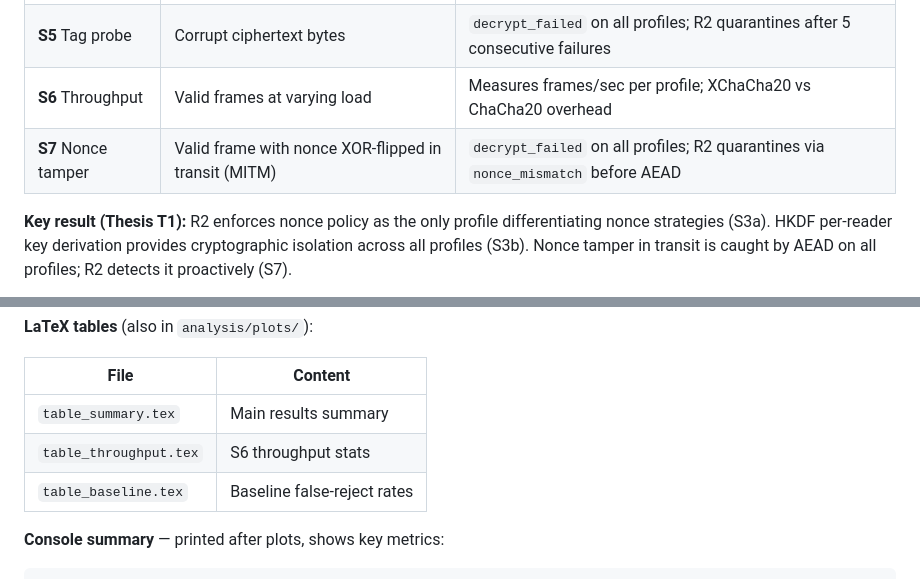
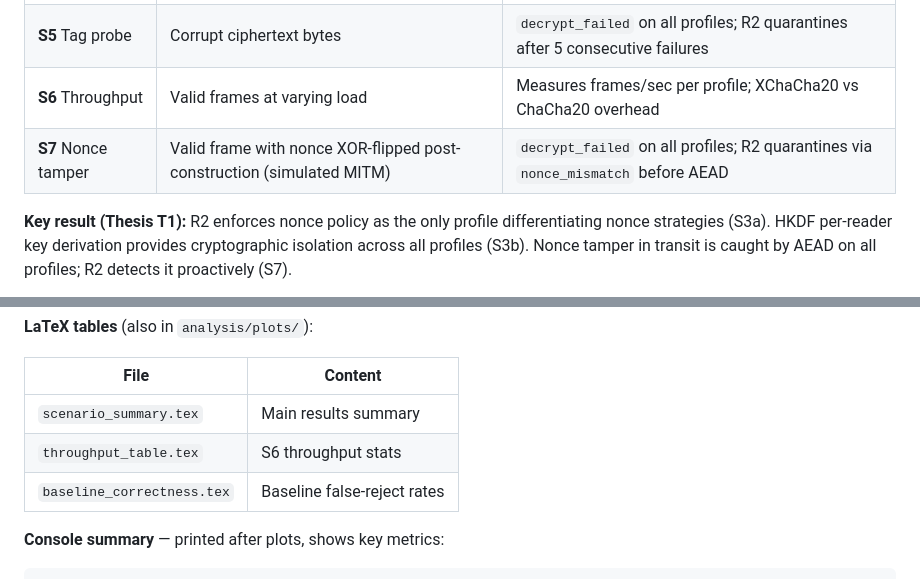
Before and after one commit to saneck2150/access-security-system-e2e, a Markdown page: README.md, 2 parts joined by grey strips. GitHub-like rendering.

````diff
--- a/README.md
+++ b/README.md
@@ -25,7 +27,7 @@ This branch extends `main` with a **reproducible experimental harness** and **Py
 | **S4** Seq reset | Roll back sequence number | ReplayWindow rejects on all; R2 additionally quarantines on `seq_rollback` |
 | **S5** Tag probe | Corrupt ciphertext bytes | `decrypt_failed` on all profiles; R2 quarantines after 5 consecutive failures |
 | **S6** Throughput | Valid frames at varying load | Measures frames/sec per profile; XChaCha20 vs ChaCha20 overhead |
-| **S7** Nonce tamper | Valid frame with nonce XOR-flipped in transit (MITM) | `decrypt_failed` on all profiles; R2 quarantines via `nonce_mismatch` before AEAD |
+| **S7** Nonce tamper | Valid frame with nonce XOR-flipped post-construction (simulated MITM) | `decrypt_failed` on all profiles; R2 quarantines via `nonce_mismatch` before AEAD |
 
 **Key result (Thesis T1):** R2 enforces nonce policy as the only profile differentiating nonce strategies (S3a). HKDF per-reader key derivation provides cryptographic isolation across all profiles (S3b). Nonce tamper in transit is caught by AEAD on all profiles; R2 detects it proactively (S7).
 
@@ -204,9 +221,9 @@ python3 analysis/analyze.py --results-dir build/results --output-dir analysis/pl
 
 | File | Content |
 |------|---------|
-| `table_summary.tex` | Main results summary |
-| `table_throughput.tex` | S6 throughput stats |
-| `table_baseline.tex` | Baseline false-reject rates |
+| `scenario_summary.tex` | Main results summary |
+| `throughput_table.tex` | S6 throughput stats |
+| `baseline_correctness.tex` | Baseline false-reject rates |
 
 **Console summary** — printed after plots, shows key metrics:
 ```
````
Also changed, not shown: other parts of README.md (+27 -10 lines).
